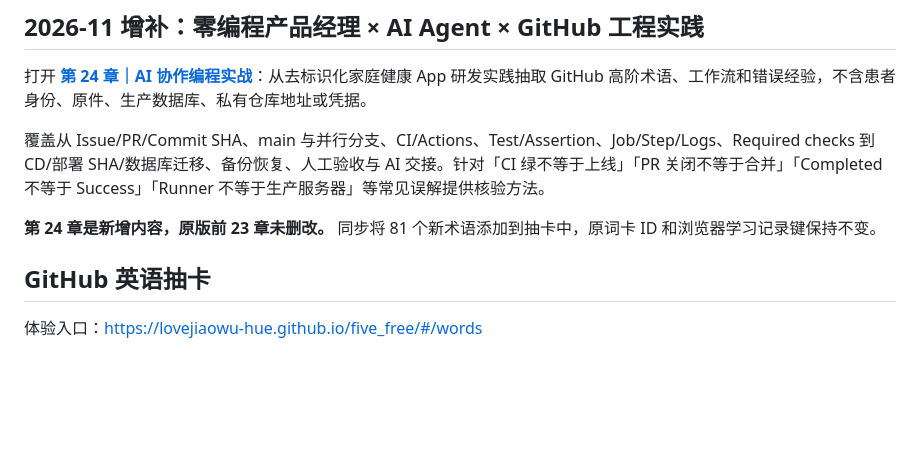
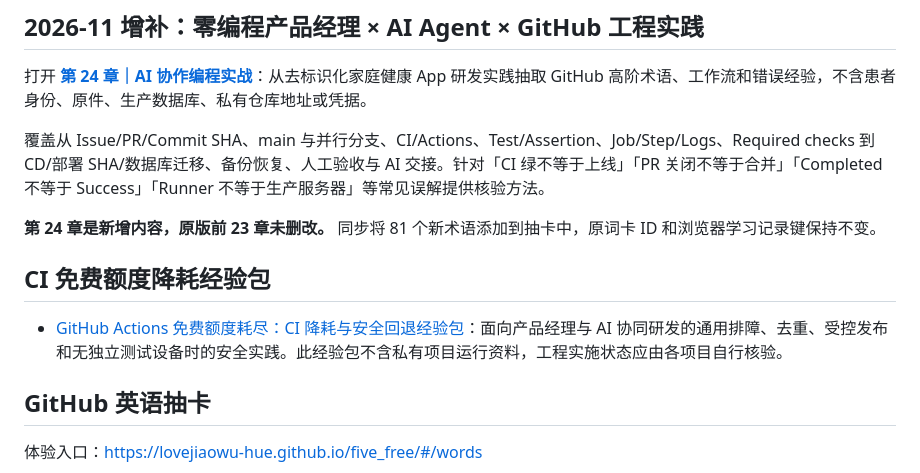
Before and after one commit to lovejiaowu-hue/five_free, a Markdown page: README.md, the part around the change. Rendered like a GitHub page; blank space fills up the shorter version.

Commit message:
docs: link public Actions CI cost playbook from manual index

```diff
--- a/README.md
+++ b/README.md
@@ -12,6 +12,10 @@ https://lovejiaowu-hue.github.io/five_free/
 覆盖从 Issue/PR/Commit SHA、main 与并行分支、CI/Actions、Test/Assertion、Job/Step/Logs、Required checks 到 CD/部署 SHA/数据库迁移、备份恢复、人工验收与 AI 交接。针对「CI 绿不等于上线」「PR 关闭不等于合并」「Completed 不等于 Success」「Runner 不等于生产服务器」等常见误解提供核验方法。
 
 **第 24 章是新增内容，原版前 23 章未删改。** 同步将 81 个新术语添加到抽卡中，原词卡 ID 和浏览器学习记录键保持不变。
+
+## CI 免费额度降耗经验包
+
+- [GitHub Actions 免费额度耗尽：CI 降耗与安全回退经验包](docs/ai-collaboration/GITHUB_ACTIONS_FREE_QUOTA_CI_PLAYBOOK.md)：面向产品经理与 AI 协同研发的通用排障、去重、受控发布和无独立测试设备时的安全实践。此经验包不含私有项目运行资料，工程实施状态应由各项目自行核验。
 
 ## GitHub 英语抽卡
 
```
